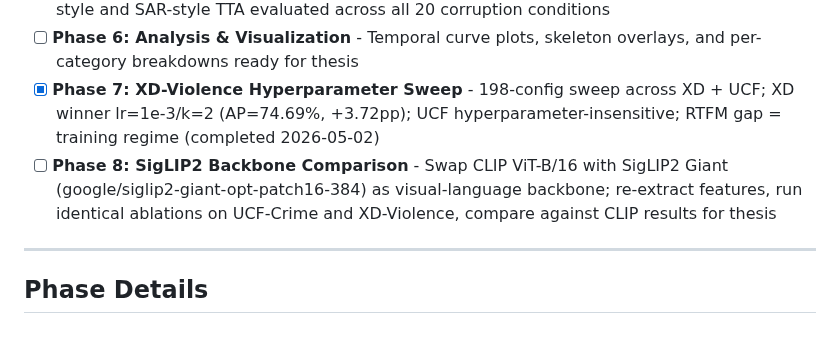
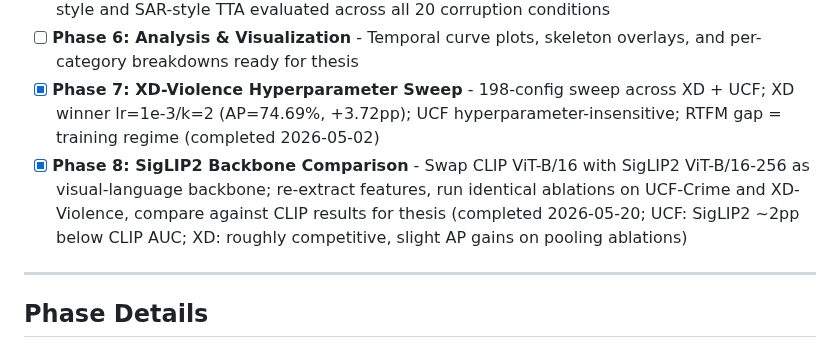
Before and after one commit to austinjeng/ViolenceCC, a Markdown page: .planning/ROADMAP.md, the part around the change. Rendered like a GitHub page.

```diff
--- a/.planning/ROADMAP.md
+++ b/.planning/ROADMAP.md
@@ -19,7 +19,7 @@
 - [ ] **Phase 5: TTA Infrastructure & Corruption Experiments** - UCF-Crime-C generated, TENT-style and SAR-style TTA evaluated across all 20 corruption conditions
 - [ ] **Phase 6: Analysis & Visualization** - Temporal curve plots, skeleton overlays, and per-category breakdowns ready for thesis
 - [x] **Phase 7: XD-Violence Hyperparameter Sweep** - 198-config sweep across XD + UCF; XD winner lr=1e-3/k=2 (AP=74.69%, +3.72pp); UCF hyperparameter-insensitive; RTFM gap = training regime (completed 2026-05-02)
-- [ ] **Phase 8: SigLIP2 Backbone Comparison** - Swap CLIP ViT-B/16 with SigLIP2 Giant (google/siglip2-giant-opt-patch16-384) as visual-language backbone; re-extract features, run identical ablations on UCF-Crime and XD-Violence, compare against CLIP results for thesis
+- [x] **Phase 8: SigLIP2 Backbone Comparison** - Swap CLIP ViT-B/16 with SigLIP2 ViT-B/16-256 as visual-language backbone; re-extract features, run identical ablations on UCF-Crime and XD-Violence, compare against CLIP results for thesis (completed 2026-05-20; UCF: SigLIP2 ~2pp below CLIP AUC; XD: roughly competitive, slight AP gains on pooling ablations)
 
 ---
 
```
Also changed, not shown: .planning/STATE.md (+6 -6 lines), 1 other file.
